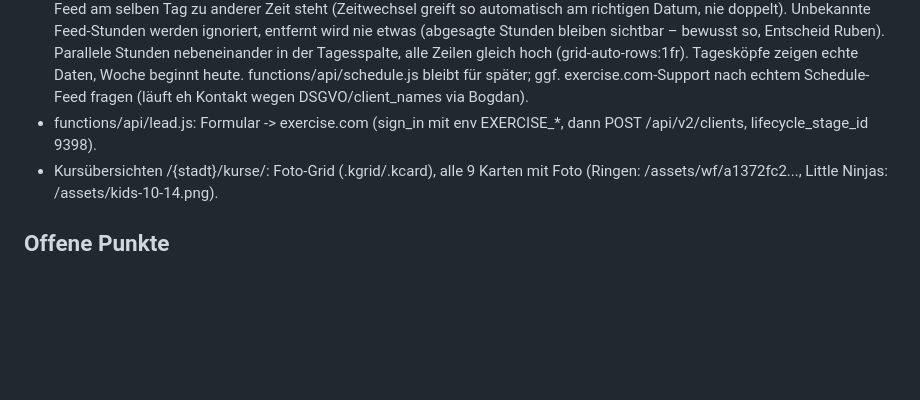
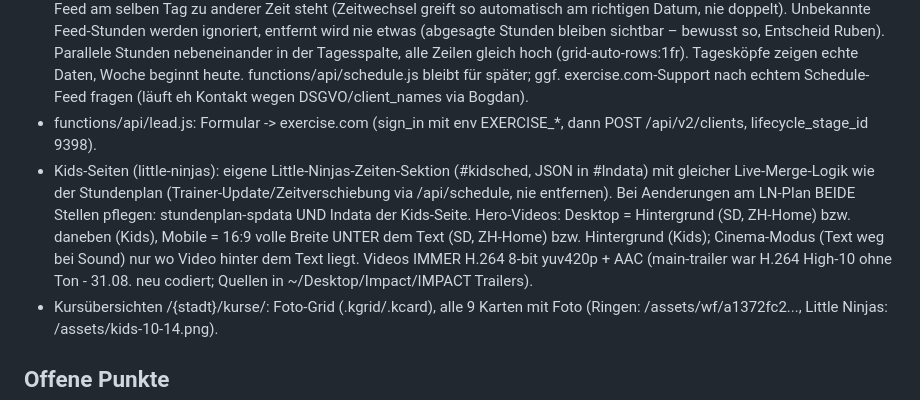
Before and after one commit to rubenIMPACT/website, a Markdown page: CLAUDE.md, the part around the change. Rendered like a GitHub page; blank space fills up the shorter version.

Commit message:
CLAUDE.md: Kids-Zeiten-Widget + Video-Codec-Regeln dokumentiert
Co-Authored-By: Claude Fable 5 <noreply@anthropic.com>

```diff
--- a/CLAUDE.md
+++ b/CLAUDE.md
@@ -17,6 +17,7 @@ Statischer Rebuild von impact-martialarts.com (weg von Webflow). Deploy: Cloudfl
 - Stundenplan (/{stadt}/stundenplan/): EINE Zeitachse links (gold), Tage als Spalten (#spgrid, Renderer `/*spgrid*/`). Zürich: je Tag Mat A/Mat B, Desktop 3 Tage / mobil 1. Winterthur: eine Matte, Desktop Mo–Sa komplett (Tabs ausgeblendet) / mobil 2 Tage. Statische Daten als JSON in `<script id="spdata">`; Live-Layer ersetzt sie mit `/api/schedule?loc=...`. Migrationsskript: tools/build_schedule_grid.py (einmalig, nicht erneut laufen lassen).
 - functions/api/schedule.js: liest öffentlichen exercise.com-Endpunkt `https://app.impact-martialarts.com/api/v4/calendar` (liefert ~4 Wochen, beide Standorte, location_id 2222=Winterthur / 2508=Zürich), filtert 7 Tage, cached 15min, gibt KEINE client_names weiter (Endpunkt leakt Teilnehmernamen – DSGVO-Meldung an exercise.com via Bogdan offen). Browser-Header nötig, sonst 502 von deren Cloudflare. ABER (verifiziert 23.08.2026): der öffentliche Kalender-Endpunkt liefert nur Stunden MIT Buchungen, und mit Login (Lead-Account) ist der Kalender leer; andere API-Pfade geben 500. Es gibt KEINEN vollständigen Plan-Feed. Deshalb: Live-MERGE statt Ersatz (Entscheid Ruben 23.08.): statischer Wochenplan (JSON in #spdata) ist immer die Basis und wird auf Zuruf gepflegt; der Feed aktualisiert Karten (Match über Zeit+Kurs-URL: Trainer/Level; deutscher Name aus dem statischen Plan bleibt) und VERSCHIEBT eine Stunde, wenn sie im Feed am selben Tag zu anderer Zeit steht (Zeitwechsel greift so automatisch am richtigen Datum, nie doppelt). Unbekannte Feed-Stunden werden ignoriert, entfernt wird nie etwas (abgesagte Stunden bleiben sichtbar – bewusst so, Entscheid Ruben). Parallele Stunden nebeneinander in der Tagesspalte, alle Zeilen gleich hoch (grid-auto-rows:1fr). Tagesköpfe zeigen echte Daten, Woche beginnt heute. functions/api/schedule.js bleibt für später; ggf. exercise.com-Support nach echtem Schedule-Feed fragen (läuft eh Kontakt wegen DSGVO/client_names via Bogdan).
 - functions/api/lead.js: Formular -> exercise.com (sign_in mit env EXERCISE_*, dann POST /api/v2/clients, lifecycle_stage_id 9398).
+- Kids-Seiten (little-ninjas): eigene Little-Ninjas-Zeiten-Sektion (#kidsched, JSON in #lndata) mit gleicher Live-Merge-Logik wie der Stundenplan (Trainer-Update/Zeitverschiebung via /api/schedule, nie entfernen). Bei Aenderungen am LN-Plan BEIDE Stellen pflegen: stundenplan-spdata UND lndata der Kids-Seite. Hero-Videos: Desktop = Hintergrund (SD, ZH-Home) bzw. daneben (Kids), Mobile = 16:9 volle Breite UNTER dem Text (SD, ZH-Home) bzw. Hintergrund (Kids); Cinema-Modus (Text weg bei Sound) nur wo Video hinter dem Text liegt. Videos IMMER H.264 8-bit yuv420p + AAC (main-trailer war H.264 High-10 ohne Ton - 31.08. neu codiert; Quellen in ~/Desktop/Impact/IMPACT Trailers).
 - Kursübersichten /{stadt}/kurse/: Foto-Grid (.kgrid/.kcard), alle 9 Karten mit Foto (Ringen: /assets/wf/a1372fc2..., Little Ninjas: /assets/kids-10-14.png).
 
 ## Offene Punkte
```
